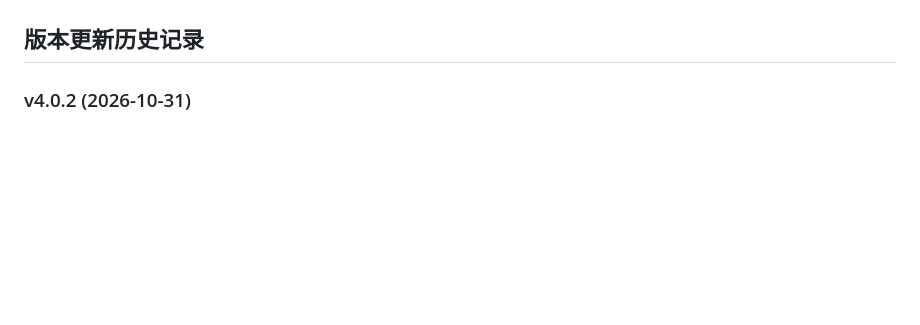
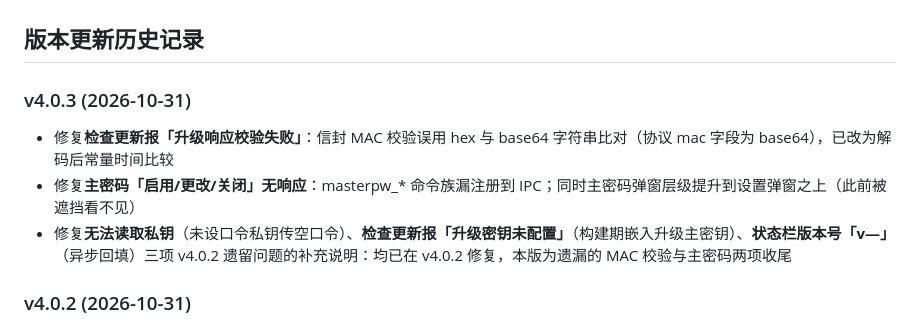
Before and after one commit to EasySSHCN/easyssh, a Markdown page: README.md, the part around the change. Drawn GitHub-style; blank space fills up the shorter version.

Commit message:
EasySSH v4.0.3 发布(信封MAC校验修复+主密码命令注册+弹窗层级)

```diff
--- a/README.md
+++ b/README.md
@@ -43,6 +43,11 @@
 - **⚠ 脱敏说明（SANITIZED）**：升级主密钥保存在本目录 `update-keys.json`（打包时随 exe 携带，**绝不随源码 zip / 版本库对外发布**）；对外发布的脱敏占位样例为 `update-keys.example.json`（内容 `<REDACTED>` 并标注 SANITIZED）。官网同步工具打包源码 zip 时会自动剔除该文件。
 
 ## 版本更新历史记录
+
+### v4.0.3 (2026-10-31)
+- 修复**检查更新报「升级响应校验失败」**：信封 MAC 校验误用 hex 与 base64 字符串比对（协议 mac 字段为 base64），已改为解码后常量时间比较
+- 修复**主密码「启用/更改/关闭」无响应**：masterpw_* 命令族漏注册到 IPC；同时主密码弹窗层级提升到设置弹窗之上（此前被遮挡看不见）
+- 修复**无法读取私钥**（未设口令私钥传空口令）、**检查更新报「升级密钥未配置」**（构建期嵌入升级主密钥）、**状态栏版本号「v—」**（异步回填）三项 v4.0.2 遗留问题的补充说明：均已在 v4.0.2 修复，本版为遗漏的 MAC 校验与主密码两项收尾
 
 ### v4.0.2 (2026-10-31)
 - 修复**无法读取私钥**：未设置口令的私钥向解密器传了空口令（russh 报 "private key is already decrypted"），现在无口令时按无加密处理
```
